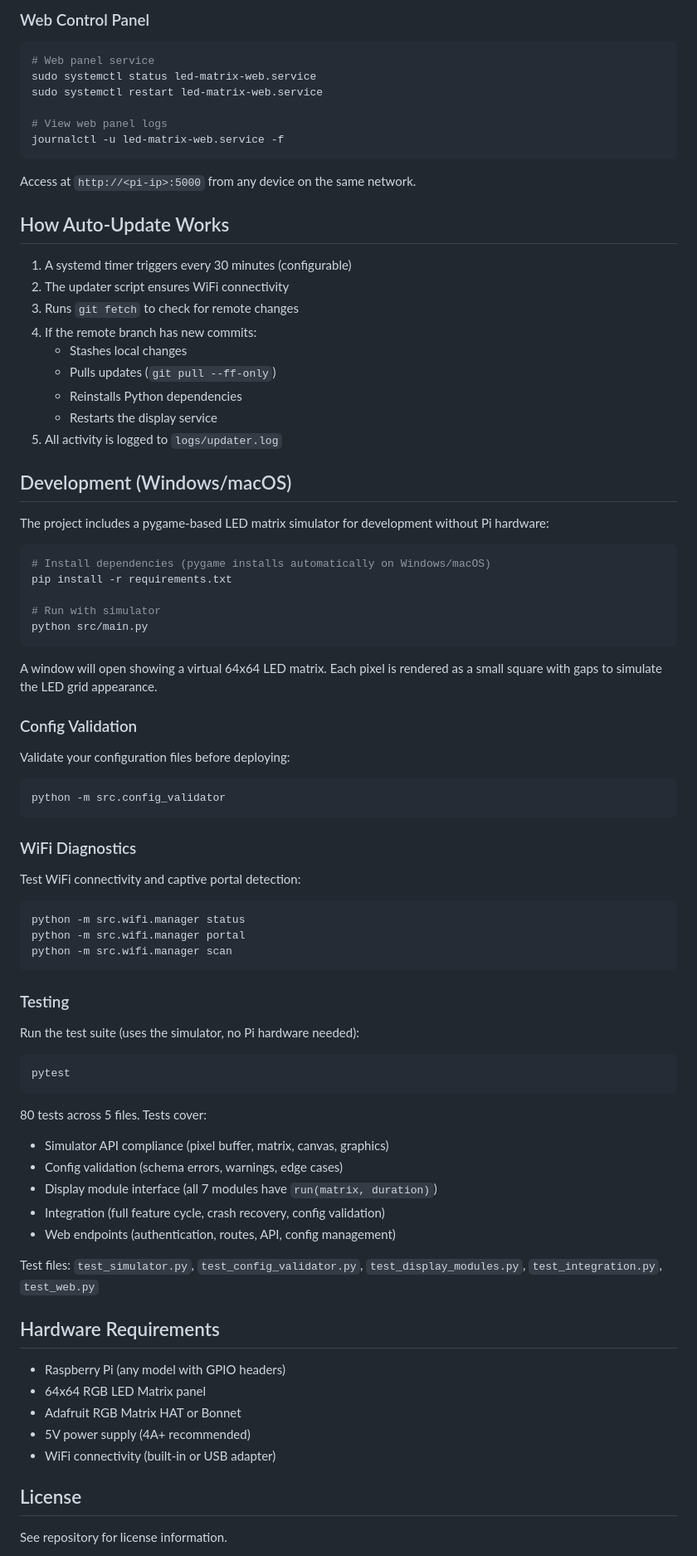
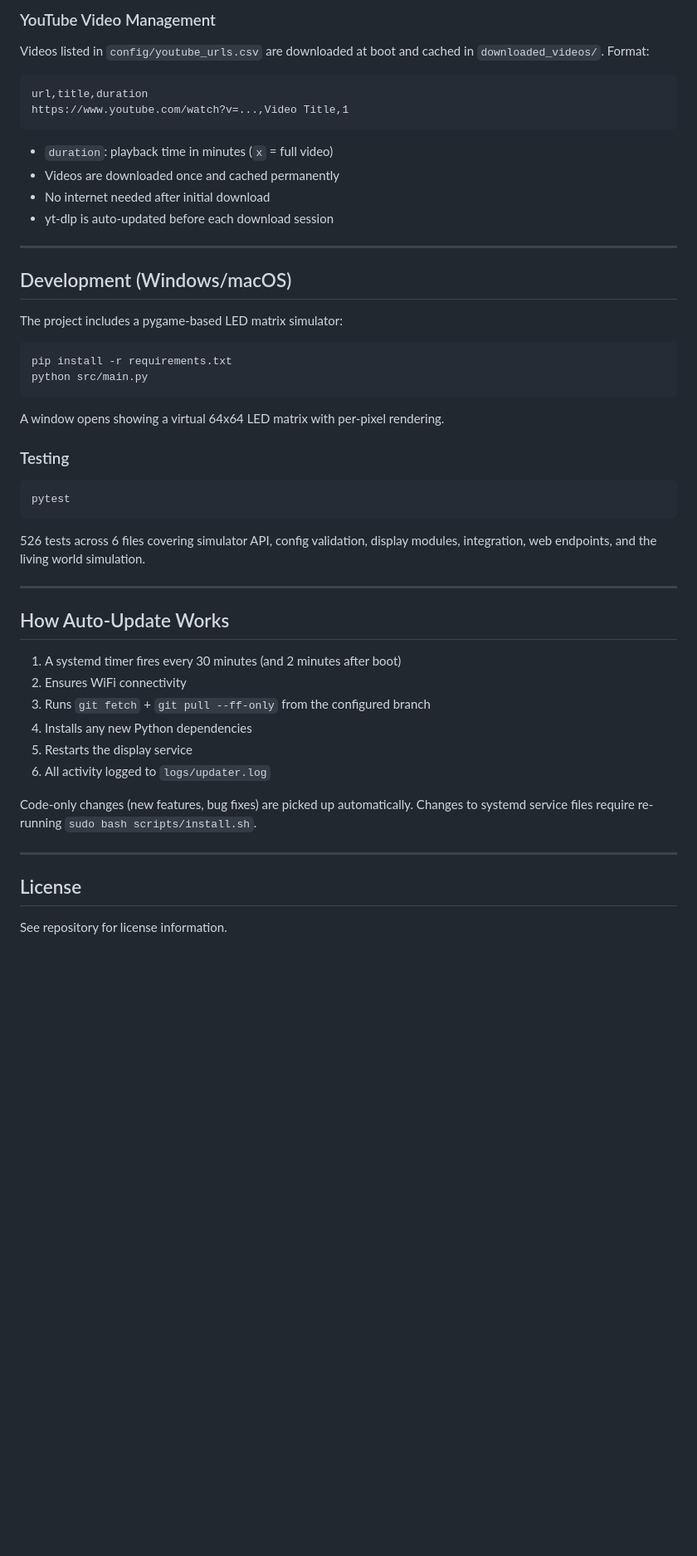
Before and after one commit to RynAgain/LED_MATRIX-Project, a Markdown page: README.md, the part around one of its changes. Shown at 83% size. Drawn GitHub-style; blank space fills up the shorter version.

````diff
--- a/README.md
+++ b/README.md
@@ -219,86 +300,54 @@ venv/bin/python3 -m src.wifi.manager connect
 ```
 
-### Web Control Panel
+### YouTube Video Management
 
-```bash
-# Web panel service
-sudo systemctl status led-matrix-web.service
-sudo systemctl restart led-matrix-web.service
+Videos listed in `config/youtube_urls.csv` are downloaded at boot and cached in `downloaded_videos/`. Format:
 
-# View web panel logs
-journalctl -u led-matrix-web.service -f
+```csv
+url,title,duration
+https://www.youtube.com/watch?v=...,Video Title,1
 ```
 
-Access at `http://<pi-ip>:5000` from any device on the same network.
+- `duration`: playback time in minutes (`x` = full video)
+- Videos are downloaded once and cached permanently
+- No internet needed after initial download
+- yt-dlp is auto-updated before each download session
 
-## How Auto-Update Works
-
-1. A systemd timer triggers every 30 minutes (configurable)
-2. The updater script ensures WiFi connectivity
-3. Runs `git fetch` to check for remote changes
-4. If the remote branch has new commits:
-   - Stashes local changes
-   - Pulls updates (`git pull --ff-only`)
-   - Reinstalls Python dependencies
-   - Restarts the display service
-5. All activity is logged to `logs/updater.log`
+---
 
 ## Development (Windows/macOS)
 
-The project includes a pygame-based LED matrix simulator for development without Pi hardware:
+The project includes a pygame-based LED matrix simulator:
 
 ```bash
-# Install dependencies (pygame installs automatically on Windows/macOS)
 pip install -r requirements.txt
-
-# Run with simulator
 python src/main.py
 ```
 
-A window will open showing a virtual 64x64 LED matrix. Each pixel is rendered as a small square with gaps to simulate the LED grid appearance.
-
-### Config Validation
-
-Validate your configuration files before deploying:
-
-```bash
-python -m src.config_validator
-```
-
-### WiFi Diagnostics
-
-Test WiFi connectivity and captive portal detection:
-
-```bash
-python -m src.wifi.manager status
-python -m src.wifi.manager portal
-python -m src.wifi.manager scan
-```
+A window opens showing a virtual 64x64 LED matrix with per-pixel rendering.
 
 ### Testing
-
-Run the test suite (uses the simulator, no Pi hardware needed):
 
 ```bash
 pytest
 ```
 
-80 tests across 5 files. Tests cover:
-- Simulator API compliance (pixel buffer, matrix, canvas, graphics)
-- Config validation (schema errors, warnings, edge cases)
-- Display module interface (all 7 modules have `run(matrix, duration)`)
-- Integration (full feature cycle, crash recovery, config validation)
-- Web endpoints (authentication, routes, API, config management)
+526 tests across 6 files covering simulator API, config validation, display modules, integration, web endpoints, and the living world simulation.
 
-Test files: `test_simulator.py`, `test_config_validator.py`, `test_display_modules.py`, `test_integration.py`, `test_web.py`
+---
 
-## Hardware Requirements
+## How Auto-Update Works
 
-- Raspberry Pi (any model with GPIO headers)
-- 64x64 RGB LED Matrix panel
-- Adafruit RGB Matrix HAT or Bonnet
-- 5V power supply (4A+ recommended)
-- WiFi connectivity (built-in or USB adapter)
+1. A systemd timer fires every 30 minutes (and 2 minutes after boot)
+2. Ensures WiFi connectivity
+3. Runs `git fetch` + `git pull --ff-only` from the configured branch
+4. Installs any new Python dependencies
+5. Restarts the display service
+6. All activity logged to `logs/updater.log`
+
+Code-only changes (new features, bug fixes) are picked up automatically. Changes to systemd service files require re-running `sudo bash scripts/install.sh`.
+
+---
 
 ## License
 
````
Also changed, not shown: other parts of README.md (+218 -137 lines).
